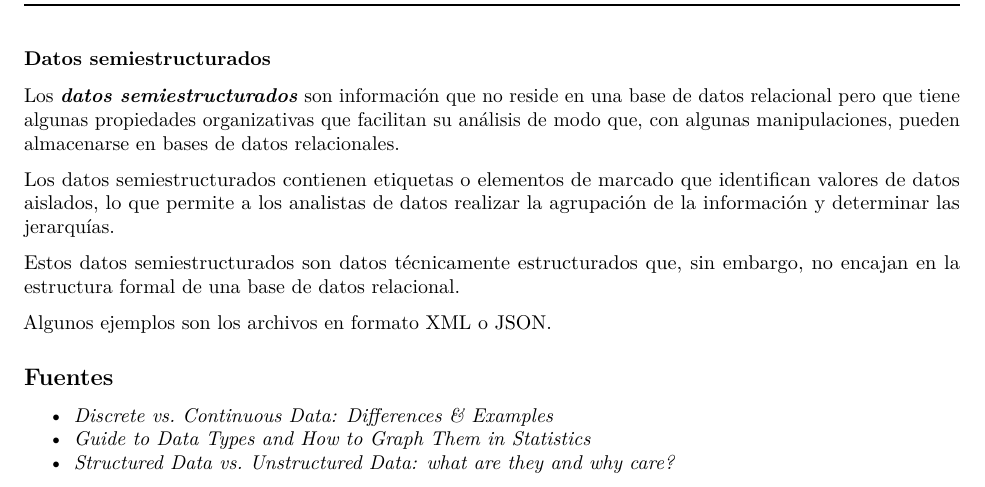
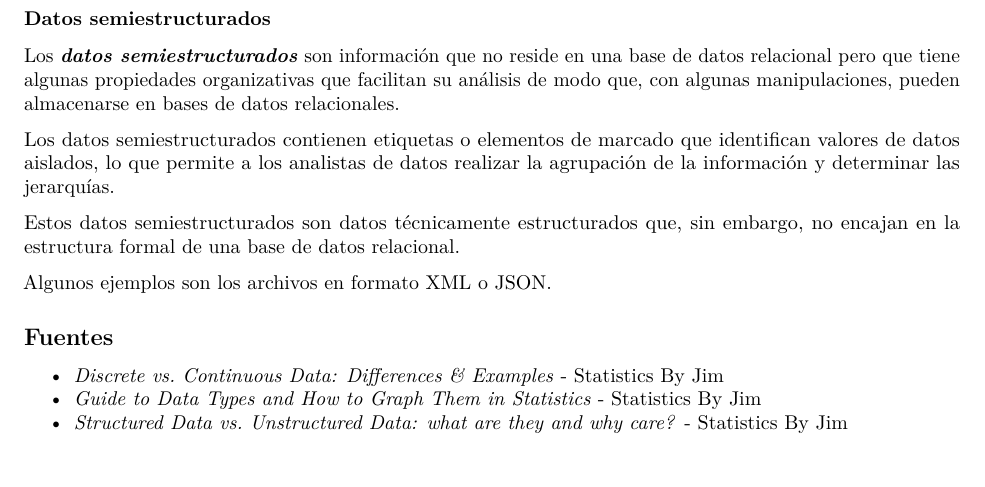
Before and after one commit to Elle518/apuntes-ds, an R Markdown document (estadistica_probabilidad/ST_04_Tipos_datos.Rmd): part of page 7 of 7, cut so that both start at the same text. Rendered offline with R 4.5, knitr and Pandoc, then LaTeX, with nearby package versions.

Commit message:
Actualizo fuentes

```diff
--- a/estadistica_probabilidad/ST_04_Tipos_datos.Rmd
+++ b/estadistica_probabilidad/ST_04_Tipos_datos.Rmd
@@ -207,6 +207,6 @@ Algunos ejemplos son los archivos en formato XML o JSON.
 
 ## Fuentes
 
-- [_Discrete vs. Continuous Data: Differences & Examples_](https://statisticsbyjim.com/basics/discrete-vs-continuous-data/)
-- [_Guide to Data Types and How to Graph Them in Statistics_](https://statisticsbyjim.com/basics/data-types/)
-- [_Structured Data vs. Unstructured Data: what are they and why care?_](https://lawtomated.com/structured-data-vs-unstructured-data-what-are-they-and-why-care/)
+- [_Discrete vs. Continuous Data: Differences & Examples_ - Statistics By Jim](https://statisticsbyjim.com/basics/discrete-vs-continuous-data/)
+- [_Guide to Data Types and How to Graph Them in Statistics_ - Statistics By Jim](https://statisticsbyjim.com/basics/data-types/)
+- [_Structured Data vs. Unstructured Data: what are they and why care?_ - Statistics By Jim](https://lawtomated.com/structured-data-vs-unstructured-data-what-are-they-and-why-care/)
```
Also changed, not shown: estadistica_probabilidad/ST_05_Escalas_medida.Rmd (+1 -1 lines).
